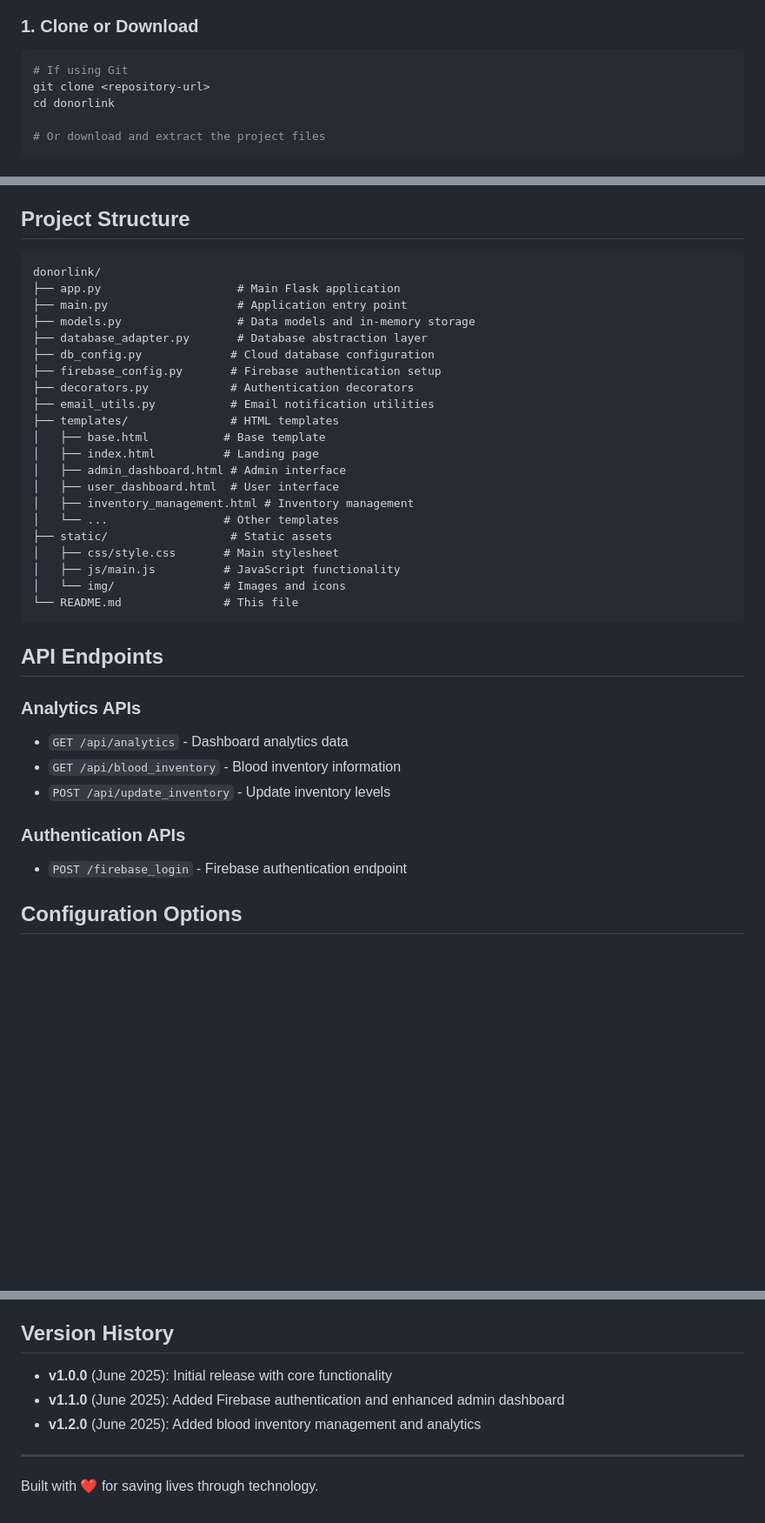
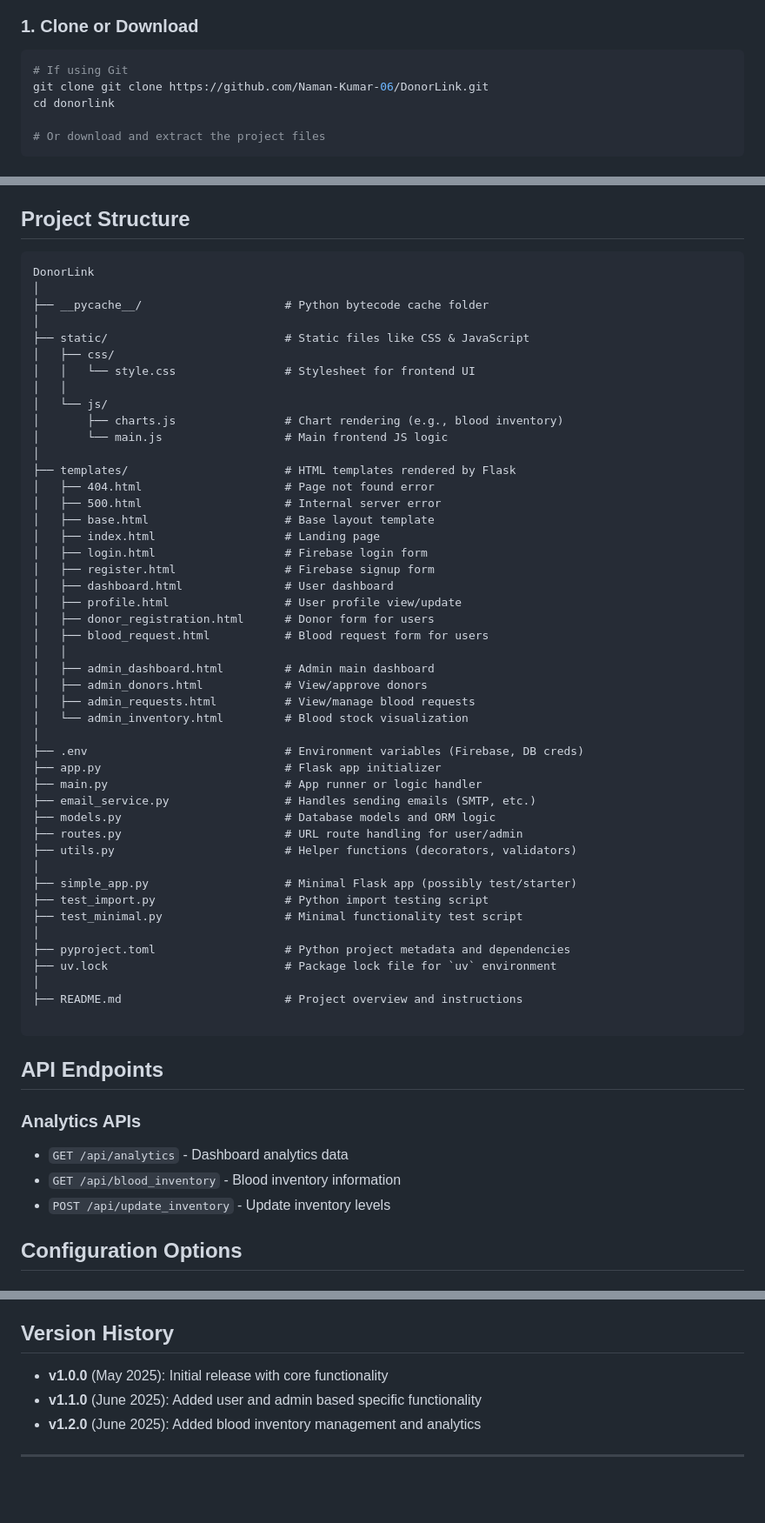
Before and after one commit to Naman-Kumar-06/DonorLink, a Markdown page: README.md, 3 parts joined by grey strips. Shown: that part at 87% size. Drawn GitHub-style; blank space fills up the shorter version.

````diff
--- a/README.md
+++ b/README.md
@@ -53,7 +53,7 @@ A comprehensive web-based blood donation management system that connects blood d
 ### 1. Clone or Download
 ```bash
 # If using Git
-git clone <repository-url>
+git clone git clone https://github.com/Naman-Kumar-06/DonorLink.git
 cd donorlink
 
 # Or download and extract the project files
@@ -172,27 +172,52 @@ The system creates a default administrator account:
 ## Project Structure
 
 ```
-donorlink/
-├── app.py                    # Main Flask application
-├── main.py                   # Application entry point
-├── models.py                 # Data models and in-memory storage
-├── database_adapter.py       # Database abstraction layer
-├── db_config.py             # Cloud database configuration
-├── firebase_config.py       # Firebase authentication setup
-├── decorators.py            # Authentication decorators
-├── email_utils.py           # Email notification utilities
-├── templates/               # HTML templates
-│   ├── base.html           # Base template
-│   ├── index.html          # Landing page
-│   ├── admin_dashboard.html # Admin interface
-│   ├── user_dashboard.html  # User interface
-│   ├── inventory_management.html # Inventory management
-│   └── ...                 # Other templates
-├── static/                  # Static assets
-│   ├── css/style.css       # Main stylesheet
-│   ├── js/main.js          # JavaScript functionality
-│   └── img/                # Images and icons
-└── README.md               # This file
+DonorLink
+│
+├── __pycache__/                     # Python bytecode cache folder
+│
+├── static/                          # Static files like CSS & JavaScript
+│   ├── css/
+│   │   └── style.css                # Stylesheet for frontend UI
+│   │
+│   └── js/
+│       ├── charts.js                # Chart rendering (e.g., blood inventory)
+│       └── main.js                  # Main frontend JS logic
+│
+├── templates/                       # HTML templates rendered by Flask
+│   ├── 404.html                     # Page not found error
+│   ├── 500.html                     # Internal server error
+│   ├── base.html                    # Base layout template
+│   ├── index.html                   # Landing page
+│   ├── login.html                   # Firebase login form
+│   ├── register.html                # Firebase signup form
+│   ├── dashboard.html               # User dashboard
+│   ├── profile.html                 # User profile view/update
+│   ├── donor_registration.html      # Donor form for users
+│   ├── blood_request.html           # Blood request form for users
+│   │
+│   ├── admin_dashboard.html         # Admin main dashboard
+│   ├── admin_donors.html            # View/approve donors
+│   ├── admin_requests.html          # View/manage blood requests
+│   └── admin_inventory.html         # Blood stock visualization
+│
+├── .env                             # Environment variables (Firebase, DB creds)
+├── app.py                           # Flask app initializer
+├── main.py                          # App runner or logic handler
+├── email_service.py                 # Handles sending emails (SMTP, etc.)
+├── models.py                        # Database models and ORM logic
+├── routes.py                        # URL route handling for user/admin
+├── utils.py                         # Helper functions (decorators, validators)
+│
+├── simple_app.py                    # Minimal Flask app (possibly test/starter)
+├── test_import.py                   # Python import testing script
+├── test_minimal.py                  # Minimal functionality test script
+│
+├── pyproject.toml                   # Python project metadata and dependencies
+├── uv.lock                          # Package lock file for `uv` environment
+│
+├── README.md                        # Project overview and instructions
+
 ```
 
 ## API Endpoints
@@ -202,8 +227,7 @@ donorlink/
 - `GET /api/blood_inventory` - Blood inventory information
 - `POST /api/update_inventory` - Update inventory levels
 
-### Authentication APIs
-- `POST /firebase_login` - Firebase authentication endpoint
+
 
 ## Configuration Options
 
@@ -290,10 +314,8 @@ For support and questions:
 
 ## Version History
 
-- **v1.0.0** (June 2025): Initial release with core functionality
-- **v1.1.0** (June 2025): Added Firebase authentication and enhanced admin dashboard
+- **v1.0.0** (May 2025): Initial release with core functionality
+- **v1.1.0** (June 2025): Added user and admin based specific functionality
 - **v1.2.0** (June 2025): Added blood inventory management and analytics
 
 ---
-
-Built with ❤️ for saving lives through technology.
````
